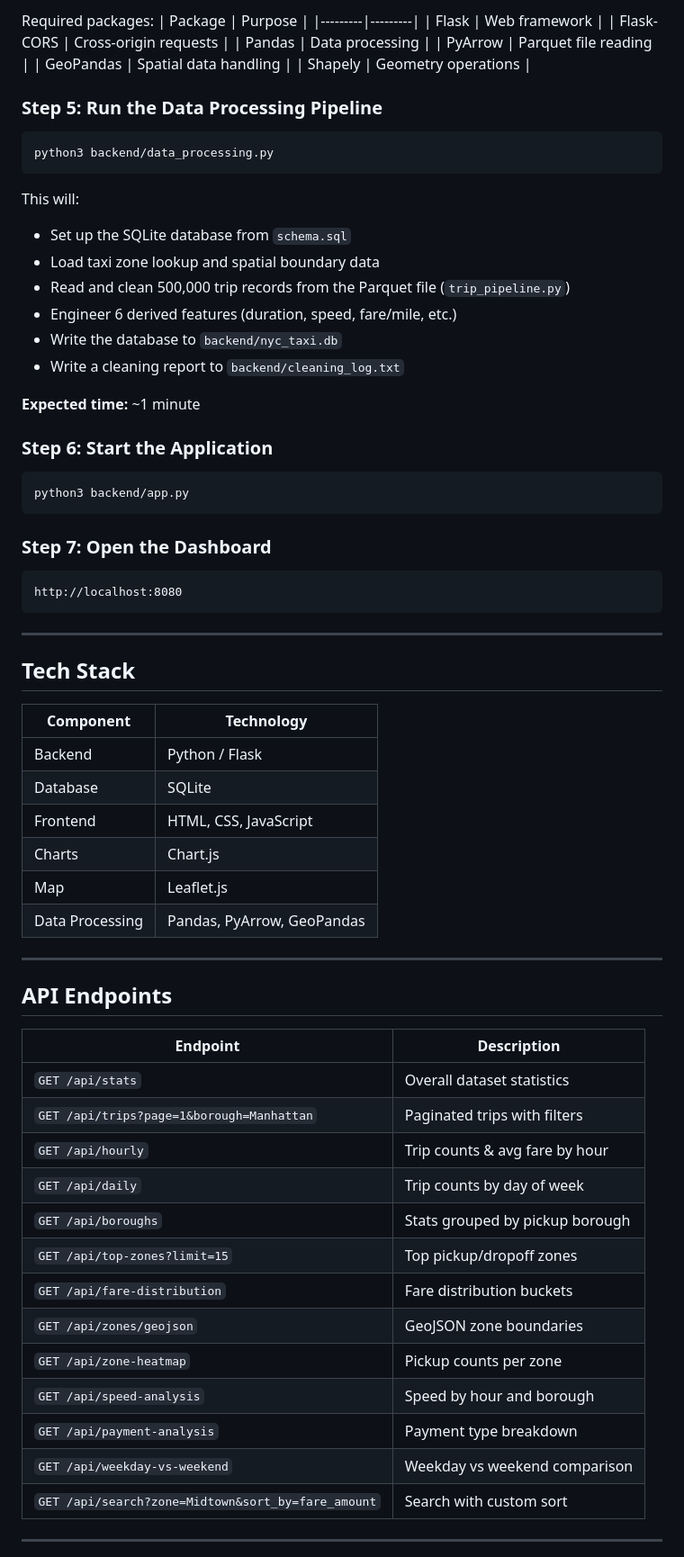
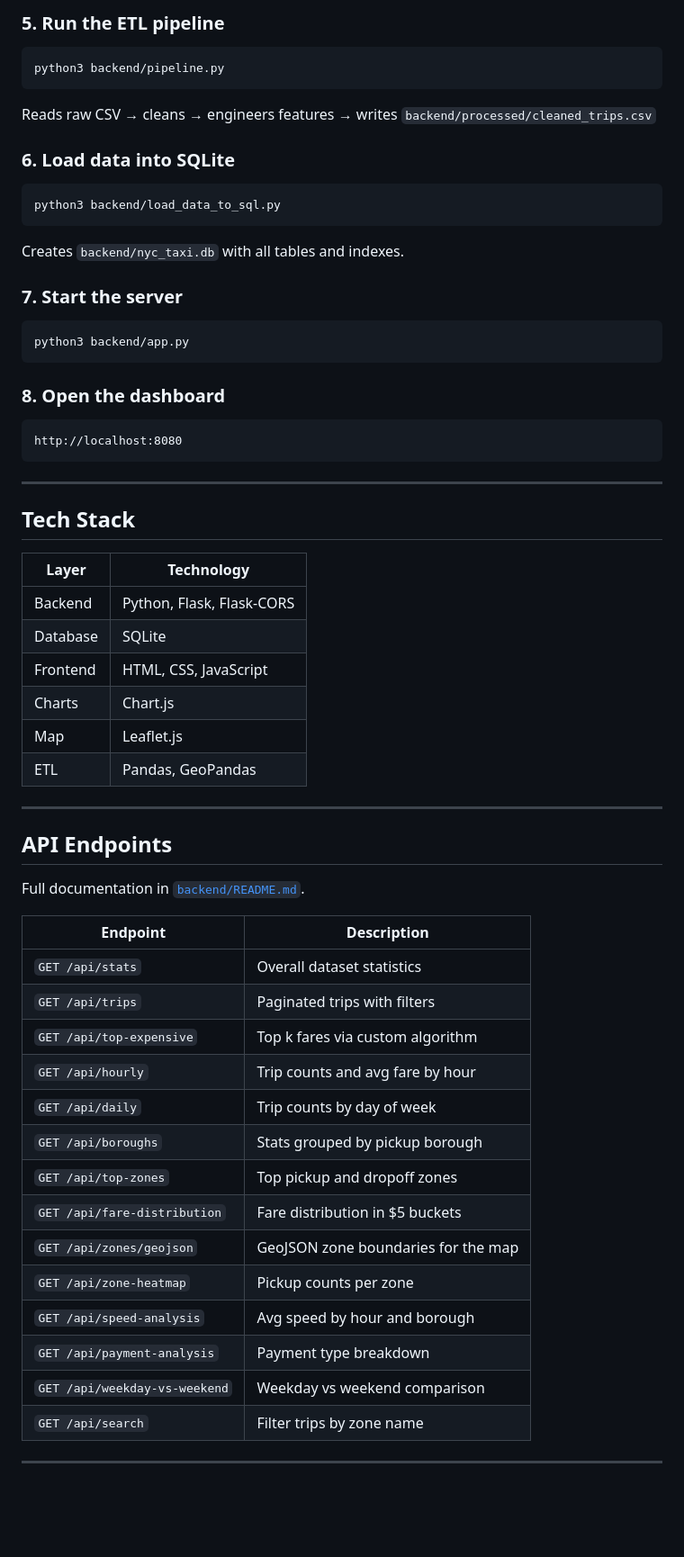
Before and after one commit to kellen-mutoni/Urban_Mobility_Data_Explorer, a Markdown page: README.md, the part around one of its changes. Shown at 90% size. Drawn GitHub-style; blank space fills up the shorter version.

Commit message:
fixing all the readme issues and steps

````diff
--- a/README.md
+++ b/README.md
@@ -80,36 +73,23 @@ pip install -r backend/requirements.txt
 ```
 
-Required packages:
-| Package | Purpose |
-|---------|---------|
-| Flask | Web framework |
-| Flask-CORS | Cross-origin requests |
-| Pandas | Data processing |
-| PyArrow | Parquet file reading |
-| GeoPandas | Spatial data handling |
-| Shapely | Geometry operations |
+### 5. Run the ETL pipeline
+```bash
+python3 backend/pipeline.py
+```
+Reads raw CSV → cleans → engineers features → writes `backend/processed/cleaned_trips.csv`
 
-### Step 5: Run the Data Processing Pipeline
+### 6. Load data into SQLite
 ```bash
-python3 backend/data_processing.py
+python3 backend/load_data_to_sql.py
 ```
+Creates `backend/nyc_taxi.db` with all tables and indexes.
 
-This will:
-- Set up the SQLite database from `schema.sql`
-- Load taxi zone lookup and spatial boundary data
-- Read and clean 500,000 trip records from the Parquet file (`trip_pipeline.py`)
-- Engineer 6 derived features (duration, speed, fare/mile, etc.)
-- Write the database to `backend/nyc_taxi.db`
-- Write a cleaning report to `backend/cleaning_log.txt`
-
-**Expected time:** ~1 minute
-
-### Step 6: Start the Application
+### 7. Start the server
 ```bash
 python3 backend/app.py
 ```
 
-### Step 7: Open the Dashboard
+### 8. Open the dashboard
 ```
 http://localhost:8080
 ```
@@ -117,34 +97,38 @@ http://localhost:8080
 ---
 
 ## Tech Stack
-| Component | Technology |
-|-----------|-----------|
-| Backend | Python / Flask |
-| Database | SQLite |
-| Frontend | HTML, CSS, JavaScript |
-| Charts | Chart.js |
-| Map | Leaflet.js |
-| Data Processing | Pandas, PyArrow, GeoPandas |
+
+| Layer     | Technology                   |
+|-----------|------------------------------|
+| Backend   | Python, Flask, Flask-CORS    |
+| Database  | SQLite                       |
+| Frontend  | HTML, CSS, JavaScript        |
+| Charts    | Chart.js                     |
+| Map       | Leaflet.js                   |
+| ETL       | Pandas, GeoPandas            |
 
 ---
 
 ## API Endpoints
 
-| Endpoint | Description |
-|----------|-------------|
-| `GET /api/stats` | Overall dataset statistics |
-| `GET /api/trips?page=1&borough=Manhattan` | Paginated trips with filters |
-| `GET /api/hourly` | Trip counts & avg fare by hour |
-| `GET /api/daily` | Trip counts by day of week |
-| `GET /api/boroughs` | Stats grouped by pickup borough |
-| `GET /api/top-zones?limit=15` | Top pickup/dropoff zones |
-| `GET /api/fare-distribution` | Fare distribution buckets |
-| `GET /api/zones/geojson` | GeoJSON zone boundaries |
-| `GET /api/zone-heatmap` | Pickup counts per zone |
-| `GET /api/speed-analysis` | Speed by hour and borough |
-| `GET /api/payment-analysis` | Payment type breakdown |
-| `GET /api/weekday-vs-weekend` | Weekday vs weekend comparison |
-| `GET /api/search?zone=Midtown&sort_by=fare_amount` | Search with custom sort |
+Full documentation in [`backend/README.md`](backend/README.md).
+
+| Endpoint                     | Description                              |
+|------------------------------|------------------------------------------|
+| `GET /api/stats`             | Overall dataset statistics               |
+| `GET /api/trips`             | Paginated trips with filters             |
+| `GET /api/top-expensive`     | Top k fares via custom algorithm         |
+| `GET /api/hourly`            | Trip counts and avg fare by hour         |
+| `GET /api/daily`             | Trip counts by day of week               |
+| `GET /api/boroughs`          | Stats grouped by pickup borough          |
+| `GET /api/top-zones`         | Top pickup and dropoff zones             |
+| `GET /api/fare-distribution` | Fare distribution in $5 buckets          |
+| `GET /api/zones/geojson`     | GeoJSON zone boundaries for the map      |
+| `GET /api/zone-heatmap`      | Pickup counts per zone                   |
+| `GET /api/speed-analysis`    | Avg speed by hour and borough            |
+| `GET /api/payment-analysis`  | Payment type breakdown                   |
+| `GET /api/weekday-vs-weekend`| Weekday vs weekend comparison            |
+| `GET /api/search`            | Filter trips by zone name                |
 
 ---
 
````
Also changed, not shown: other parts of README.md (+36 -46 lines).
